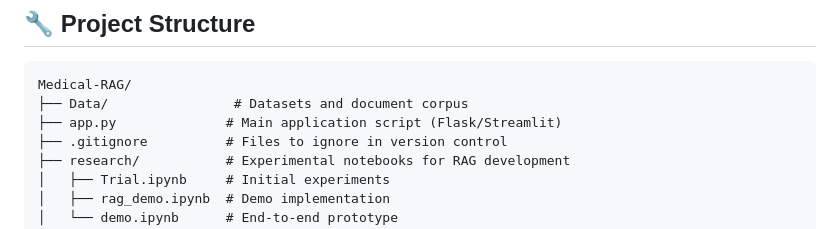
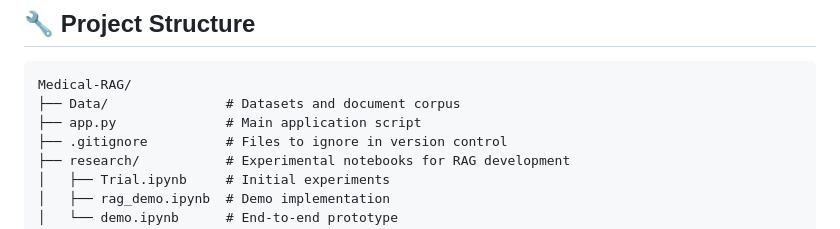
Before and after one commit to chaitanya-24/ai-project-hub, a Markdown page: Medical-RAG/README.md, the part around the change. GitHub-like rendering.

````diff
--- a/Medical-RAG/README.md
+++ b/Medical-RAG/README.md
@@ -21,8 +21,8 @@
 ## 🔧 Project Structure
 ```plaintext
 Medical-RAG/
-├── Data/                # Datasets and document corpus
-├── app.py              # Main application script (Flask/Streamlit)
+├── Data/               # Datasets and document corpus
+├── app.py              # Main application script
 ├── .gitignore          # Files to ignore in version control
 ├── research/           # Experimental notebooks for RAG development
 │   ├── Trial.ipynb     # Initial experiments
````
